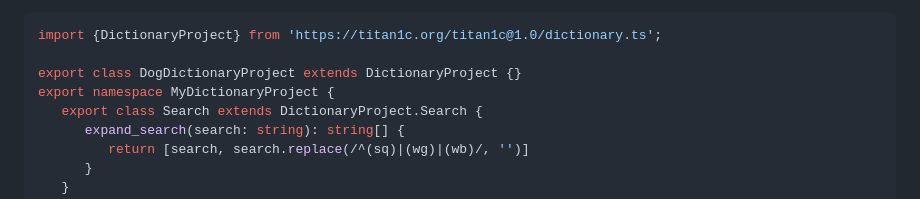
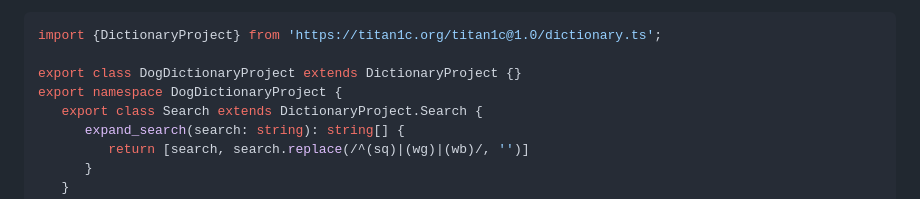
Before and after one commit to migmaq/titan1c, a Markdown page: docs/CUSTOMIZATION.md, the part around the change. GitHub-like rendering.

```diff
--- a/docs/CUSTOMIZATION.md
+++ b/docs/CUSTOMIZATION.md
@@ -124,7 +124,7 @@ could subclass the entire dictionary builder software by creating a
 import {DictionaryProject} from 'https://titan1c.org/titan1c@1.0/dictionary.ts';
 
 export class DogDictionaryProject extends DictionaryProject {}
-export namespace MyDictionaryProject {
+export namespace DogDictionaryProject {
    export class Search extends DictionaryProject.Search {
       expand_search(search: string): string[] {
          return [search, search.replace(/^(sq)|(wg)|(wb)/, '')]
```
Also changed, not shown: docs/WHY-DENO.md (+1 -1 lines).
